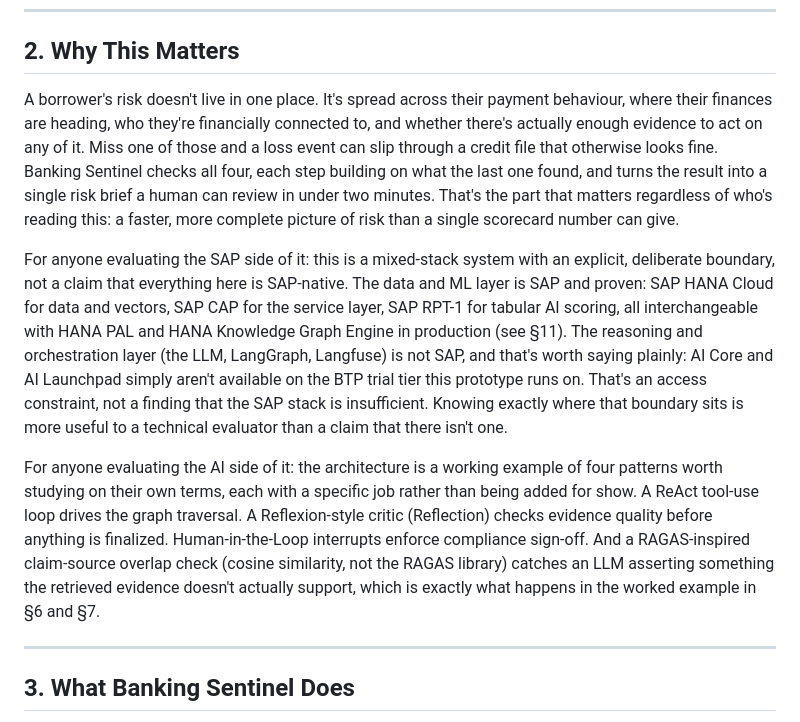
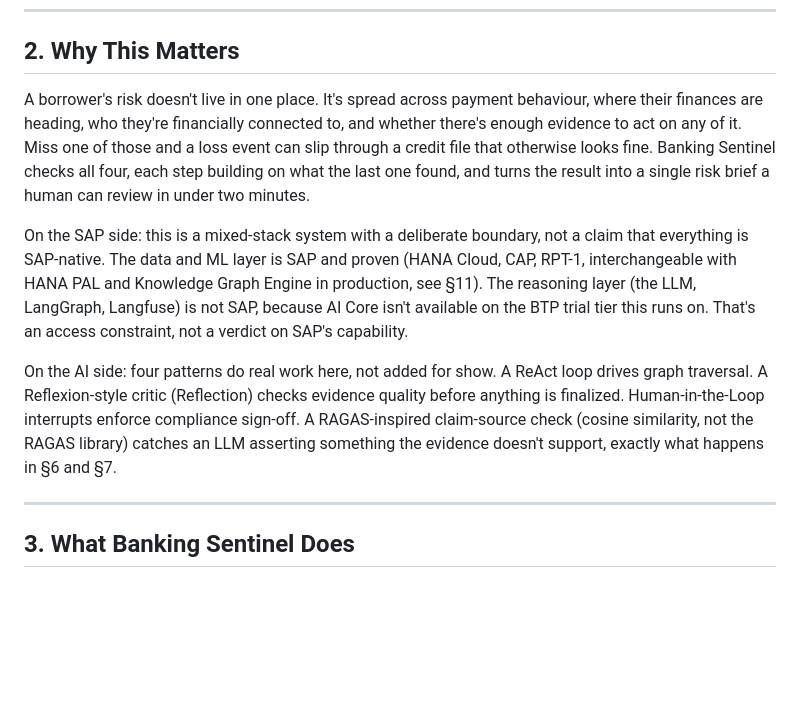
Before and after one commit to shahidla/Banking-Sentinel, a Markdown page: Docs/rebuild-kit/BLOG.md, the part around the change. GitHub-like rendering; blank space fills up the shorter version.

Commit message:
Tighten §2: same content, fewer words

```diff
--- a/Docs/rebuild-kit/BLOG.md
+++ b/Docs/rebuild-kit/BLOG.md
@@ -49,11 +49,11 @@ No single analyst. No single report. No single tool catches all of this at once.
 
 ## 2. Why This Matters
 
-A borrower's risk doesn't live in one place. It's spread across their payment behaviour, where their finances are heading, who they're financially connected to, and whether there's actually enough evidence to act on any of it. Miss one of those and a loss event can slip through a credit file that otherwise looks fine. Banking Sentinel checks all four, each step building on what the last one found, and turns the result into a single risk brief a human can review in under two minutes. That's the part that matters regardless of who's reading this: a faster, more complete picture of risk than a single scorecard number can give.
+A borrower's risk doesn't live in one place. It's spread across payment behaviour, where their finances are heading, who they're financially connected to, and whether there's enough evidence to act on any of it. Miss one of those and a loss event can slip through a credit file that otherwise looks fine. Banking Sentinel checks all four, each step building on what the last one found, and turns the result into a single risk brief a human can review in under two minutes.
 
-For anyone evaluating the SAP side of it: this is a mixed-stack system with an explicit, deliberate boundary, not a claim that everything here is SAP-native. The data and ML layer is SAP and proven: SAP HANA Cloud for data and vectors, SAP CAP for the service layer, SAP RPT-1 for tabular AI scoring, all interchangeable with HANA PAL and HANA Knowledge Graph Engine in production (see §11). The reasoning and orchestration layer (the LLM, LangGraph, Langfuse) is not SAP, and that's worth saying plainly: AI Core and AI Launchpad simply aren't available on the BTP trial tier this prototype runs on. That's an access constraint, not a finding that the SAP stack is insufficient. Knowing exactly where that boundary sits is more useful to a technical evaluator than a claim that there isn't one.
+On the SAP side: this is a mixed-stack system with a deliberate boundary, not a claim that everything is SAP-native. The data and ML layer is SAP and proven (HANA Cloud, CAP, RPT-1, interchangeable with HANA PAL and Knowledge Graph Engine in production, see §11). The reasoning layer (the LLM, LangGraph, Langfuse) is not SAP, because AI Core isn't available on the BTP trial tier this runs on. That's an access constraint, not a verdict on SAP's capability.
 
-For anyone evaluating the AI side of it: the architecture is a working example of four patterns worth studying on their own terms, each with a specific job rather than being added for show. A ReAct tool-use loop drives the graph traversal. A Reflexion-style critic (Reflection) checks evidence quality before anything is finalized. Human-in-the-Loop interrupts enforce compliance sign-off. And a RAGAS-inspired claim-source overlap check (cosine similarity, not the RAGAS library) catches an LLM asserting something the retrieved evidence doesn't actually support, which is exactly what happens in the worked example in §6 and §7.
+On the AI side: four patterns do real work here, not added for show. A ReAct loop drives graph traversal. A Reflexion-style critic (Reflection) checks evidence quality before anything is finalized. Human-in-the-Loop interrupts enforce compliance sign-off. A RAGAS-inspired claim-source check (cosine similarity, not the RAGAS library) catches an LLM asserting something the evidence doesn't support, exactly what happens in §6 and §7.
 
 ---
 
```
